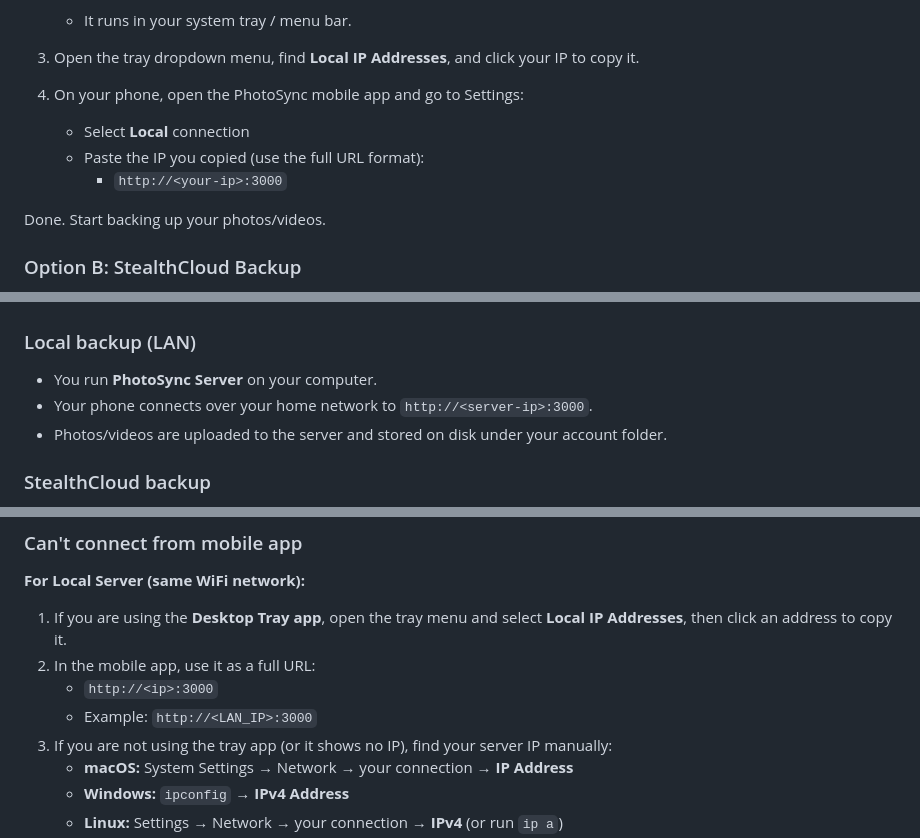
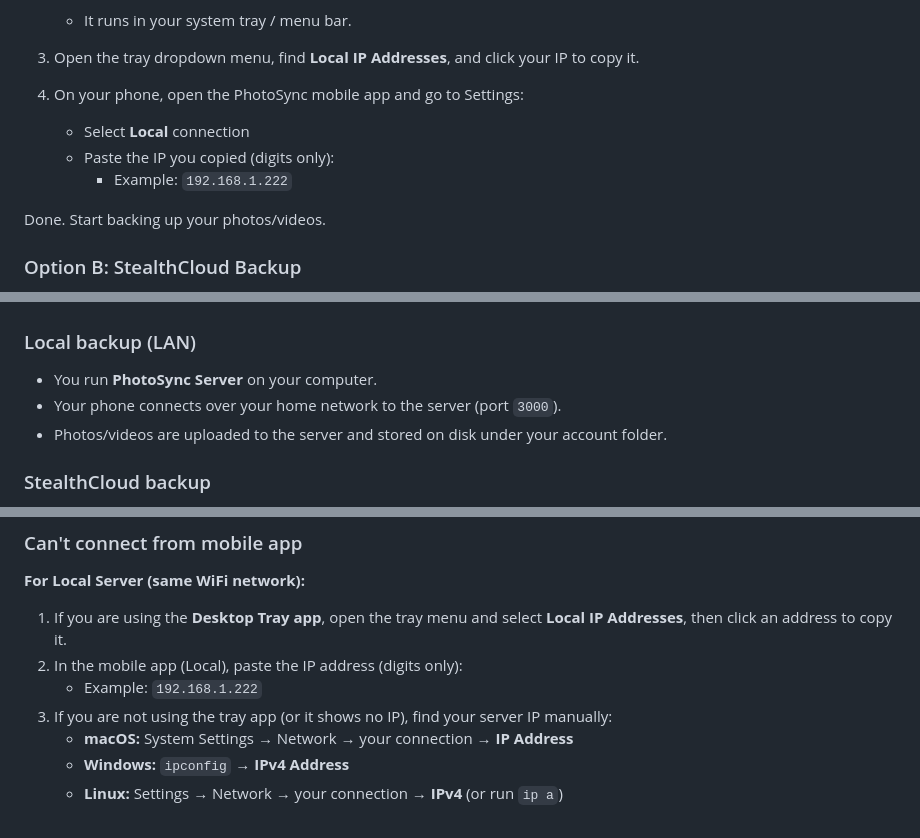
Before and after one commit to viktorvishyn369/PhotoLynk-iOS-Android, a Markdown page: README.md, 3 parts joined by grey strips. Drawn GitHub-style.

Commit message:
docs: clarify local IP format

```diff
--- a/README.md
+++ b/README.md
@@ -18,8 +18,8 @@ Secure, private photo backup system. Your photos, your server, your control.
 
 4. On your phone, open the PhotoSync mobile app and go to Settings:
    - Select **Local** connection
-   - Paste the IP you copied (use the full URL format):
-     - `http://<your-ip>:3000`
+   - Paste the IP you copied (digits only):
+     - Example: `192.168.1.222`
 
 Done. Start backing up your photos/videos.
 
@@ -57,7 +57,7 @@ If you prefer installing from source (advanced), you can use the provided script
 ### Local backup (LAN)
 
 - You run **PhotoSync Server** on your computer.
-- Your phone connects over your home network to `http://<server-ip>:3000`.
+- Your phone connects over your home network to the server (port `3000`).
 - Photos/videos are uploaded to the server and stored on disk under your account folder.
 
 ### StealthCloud backup
@@ -202,9 +202,8 @@ See [PRIVACY_POLICY.md](PRIVACY_POLICY.md)
 
 **For Local Server (same WiFi network):**
 1. If you are using the **Desktop Tray app**, open the tray menu and select **Local IP Addresses**, then click an address to copy it.
-2. In the mobile app, use it as a full URL:
-   - `http://<ip>:3000`
-   - Example: `http://<LAN_IP>:3000`
+2. In the mobile app (Local), paste the IP address (digits only):
+   - Example: `192.168.1.222`
 3. If you are not using the tray app (or it shows no IP), find your server IP manually:
    - **macOS:** System Settings → Network → your connection → **IP Address**
    - **Windows:** `ipconfig` → **IPv4 Address**
```
